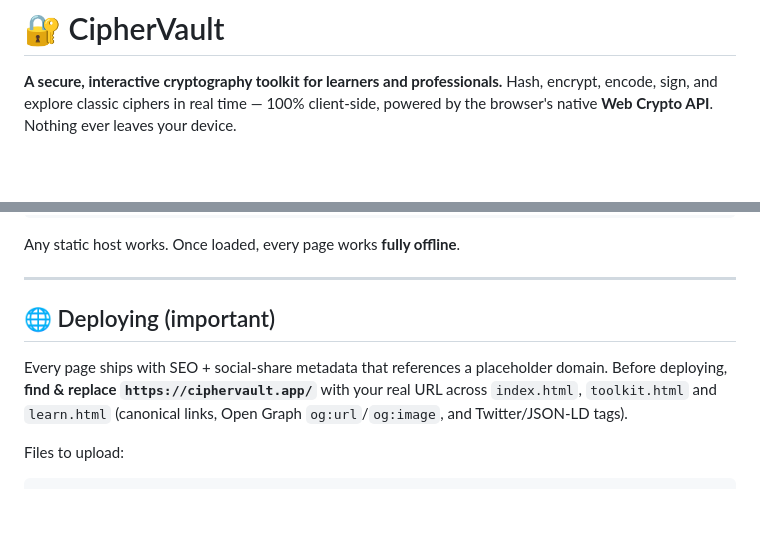
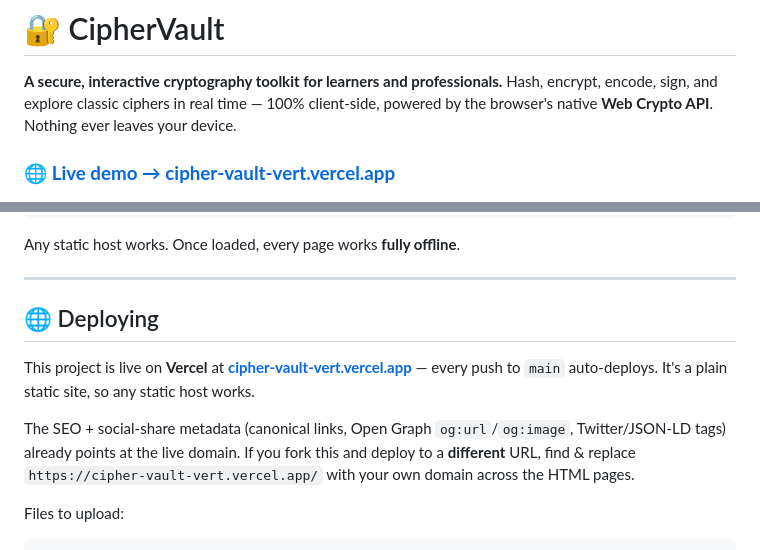
Before and after one commit to RahatExplorer/CipherVault, a Markdown page: README.md, 2 parts joined by grey strips. Drawn GitHub-style; blank space fills up the shorter version.

Commit message:
docs: add live Vercel demo link to README
Co-Authored-By: Claude Opus 4.8 <noreply@anthropic.com>

```diff
--- a/README.md
+++ b/README.md
@@ -2,6 +2,8 @@
 
 **A secure, interactive cryptography toolkit for learners and professionals.**
 Hash, encrypt, encode, sign, and explore classic ciphers in real time — 100% client-side, powered by the browser's native **Web Crypto API**. Nothing ever leaves your device.
+
+### 🌐 [**Live demo → cipher-vault-vert.vercel.app**](https://cipher-vault-vert.vercel.app/)
 
 ![CipherVault social preview](og-image.png)
 
@@ -62,9 +64,11 @@ Any static host works. Once loaded, every page works **fully offline**.
 
 ---
 
-## 🌐 Deploying (important)
+## 🌐 Deploying
 
-Every page ships with SEO + social-share metadata that references a placeholder domain. Before deploying, **find & replace `https://ciphervault.app/`** with your real URL across `index.html`, `toolkit.html` and `learn.html` (canonical links, Open Graph `og:url`/`og:image`, and Twitter/JSON-LD tags).
+This project is live on **Vercel** at **[cipher-vault-vert.vercel.app](https://cipher-vault-vert.vercel.app/)** — every push to `main` auto-deploys. It's a plain static site, so any static host works.
+
+The SEO + social-share metadata (canonical links, Open Graph `og:url`/`og:image`, Twitter/JSON-LD tags) already points at the live domain. If you fork this and deploy to a **different** URL, find & replace `https://cipher-vault-vert.vercel.app/` with your own domain across the HTML pages.
 
 Files to upload:
 
```
